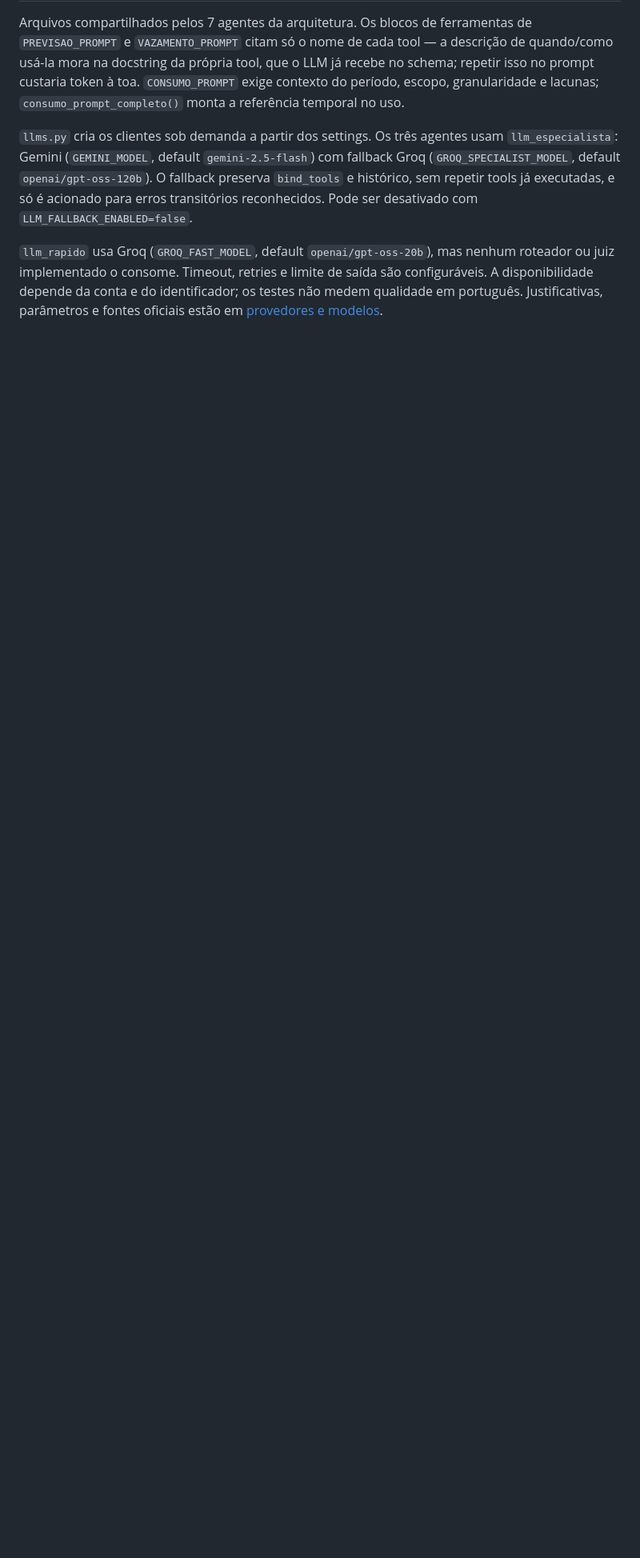
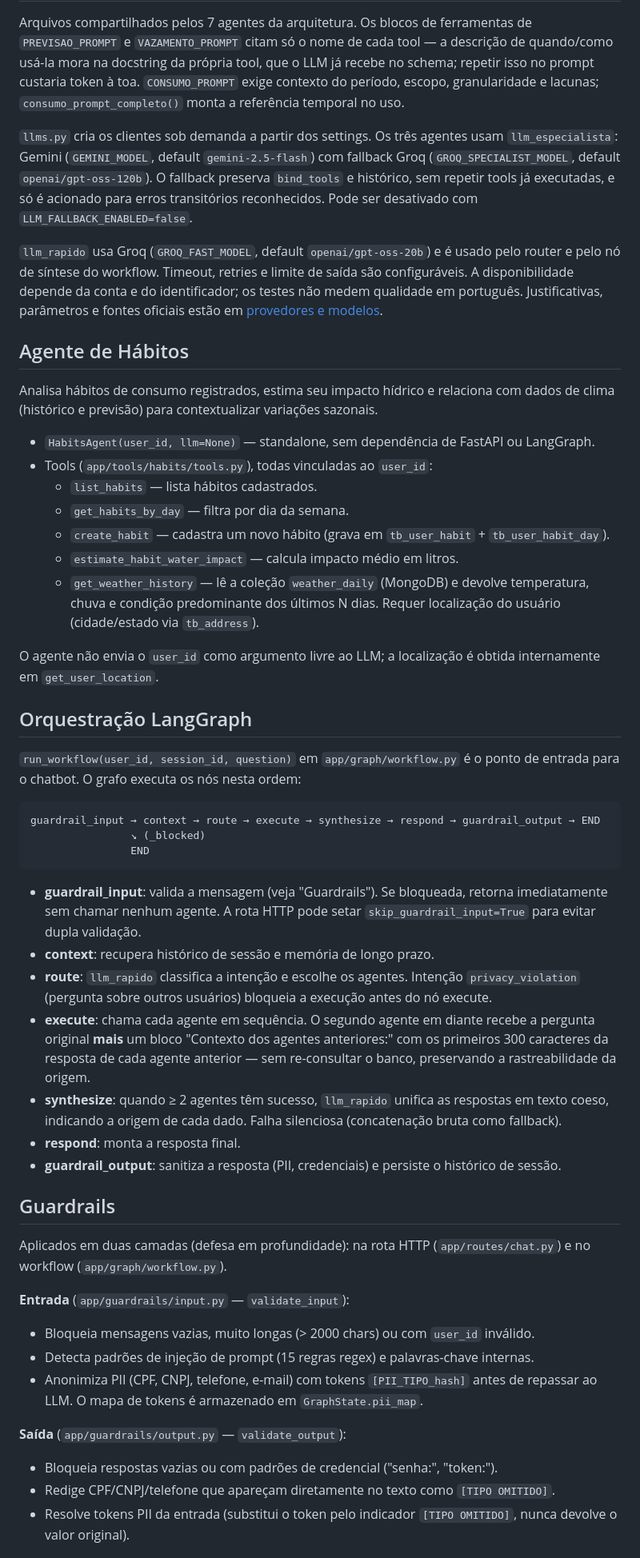
Before and after one commit to delta-app-ofc/delta-artificial-intelligence, a Markdown page: README.md, the part around one of its changes. Shown at 80% size. GitHub-like rendering; blank space fills up the shorter version.

Commit message:
docs: atualiza README e AGENTS.md

````diff
--- a/README.md
+++ b/README.md
@@ -256,8 +257,73 @@ O fallback preserva `bind_tools` e histórico, sem repetir tools já executadas,
 e só é acionado para erros transitórios reconhecidos. Pode ser desativado
 com `LLM_FALLBACK_ENABLED=false`.
 
-`llm_rapido` usa Groq (`GROQ_FAST_MODEL`, default `openai/gpt-oss-20b`), mas
-nenhum roteador ou juiz implementado o consome. Timeout, retries e limite de
-saída são configuráveis. A disponibilidade depende da conta e do identificador;
+`llm_rapido` usa Groq (`GROQ_FAST_MODEL`, default `openai/gpt-oss-20b`) e é
+usado pelo router e pelo nó de síntese do workflow. Timeout, retries e limite
+de saída são configuráveis. A disponibilidade depende da conta e do identificador;
 os testes não medem qualidade em português. Justificativas, parâmetros e
 fontes oficiais estão em [provedores e modelos](docs/llm-models.md).
+
+## Agente de Hábitos
+
+Analisa hábitos de consumo registrados, estima seu impacto hídrico e relaciona
+com dados de clima (histórico e previsão) para contextualizar variações sazonais.
+
+- `HabitsAgent(user_id, llm=None)` — standalone, sem dependência de FastAPI ou LangGraph.
+- Tools (`app/tools/habits/tools.py`), todas vinculadas ao `user_id`:
+  - `list_habits` — lista hábitos cadastrados.
+  - `get_habits_by_day` — filtra por dia da semana.
+  - `create_habit` — cadastra um novo hábito (grava em `tb_user_habit` + `tb_user_habit_day`).
+  - `estimate_habit_water_impact` — calcula impacto médio em litros.
+  - `get_weather_history` — lê a coleção `weather_daily` (MongoDB) e devolve
+    temperatura, chuva e condição predominante dos últimos N dias. Requer
+    localização do usuário (cidade/estado via `tb_address`).
+
+O agente não envia o `user_id` como argumento livre ao LLM; a localização é
+obtida internamente em `get_user_location`.
+
+## Orquestração LangGraph
+
+`run_workflow(user_id, session_id, question)` em `app/graph/workflow.py` é o
+ponto de entrada para o chatbot. O grafo executa os nós nesta ordem:
+
+```
+guardrail_input → context → route → execute → synthesize → respond → guardrail_output → END
+                ↘ (_blocked)
+                END
+```
+
+- **guardrail_input**: valida a mensagem (veja "Guardrails"). Se bloqueada,
+  retorna imediatamente sem chamar nenhum agente. A rota HTTP pode setar
+  `skip_guardrail_input=True` para evitar dupla validação.
+- **context**: recupera histórico de sessão e memória de longo prazo.
+- **route**: `llm_rapido` classifica a intenção e escolhe os agentes. Intenção
+  `privacy_violation` (pergunta sobre outros usuários) bloqueia a execução antes
+  do nó execute.
+- **execute**: chama cada agente em sequência. O segundo agente em diante recebe
+  a pergunta original **mais** um bloco "Contexto dos agentes anteriores:" com os
+  primeiros 300 caracteres da resposta de cada agente anterior — sem re-consultar
+  o banco, preservando a rastreabilidade da origem.
+- **synthesize**: quando ≥ 2 agentes têm sucesso, `llm_rapido` unifica as
+  respostas em texto coeso, indicando a origem de cada dado. Falha silenciosa
+  (concatenação bruta como fallback).
+- **respond**: monta a resposta final.
+- **guardrail_output**: sanitiza a resposta (PII, credenciais) e persiste o
+  histórico de sessão.
+
+## Guardrails
+
+Aplicados em duas camadas (defesa em profundidade): na rota HTTP
+(`app/routes/chat.py`) e no workflow (`app/graph/workflow.py`).
+
+**Entrada** (`app/guardrails/input.py` — `validate_input`):
+- Bloqueia mensagens vazias, muito longas (> 2000 chars) ou com `user_id` inválido.
+- Detecta padrões de injeção de prompt (15 regras regex) e palavras-chave internas.
+- Anonimiza PII (CPF, CNPJ, telefone, e-mail) com tokens `[PII_TIPO_hash]` antes
+  de repassar ao LLM. O mapa de tokens é armazenado em `GraphState.pii_map`.
+
+**Saída** (`app/guardrails/output.py` — `validate_output`):
+- Bloqueia respostas vazias ou com padrões de credencial ("senha:", "token:").
+- Redige CPF/CNPJ/telefone que apareçam diretamente no texto como `[TIPO OMITIDO]`.
+- Resolve tokens PII da entrada (substitui o token pelo indicador `[TIPO OMITIDO]`,
+  nunca devolve o valor original).
+
````
Also changed, not shown: other parts of README.md (+36 -7 lines), AGENTS.md (+29 -13 lines).
